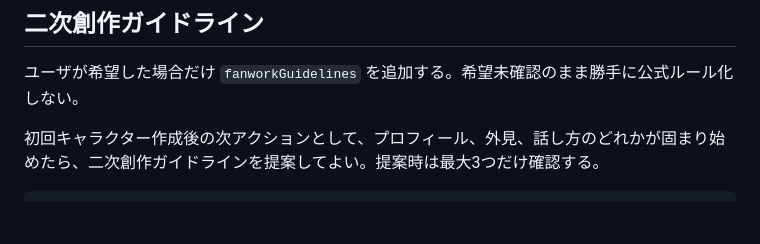
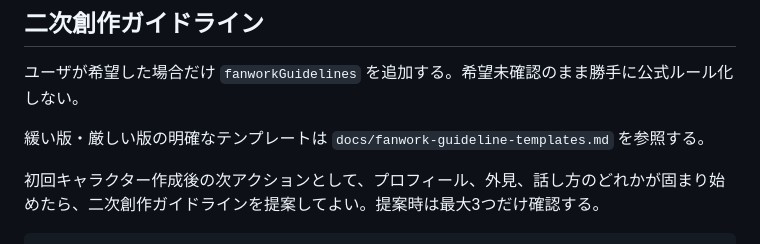
Before and after one commit to zanneninsan/CharactorCameoPJ, a Markdown page: docs/new-character-workflow.md, the part around the change. Rendered like a GitHub page; blank space fills up the shorter version.

````diff
--- a/docs/new-character-workflow.md
+++ b/docs/new-character-workflow.md
@@ -280,6 +280,8 @@ SNSは `links`、公式ゲーム・Discord・資料集・ショップなどは `
 
 ユーザが希望した場合だけ `fanworkGuidelines` を追加する。希望未確認のまま勝手に公式ルール化しない。
 
+緩い版・厳しい版の明確なテンプレートは `docs/fanwork-guideline-templates.md` を参照する。
+
 初回キャラクター作成後の次アクションとして、プロフィール、外見、話し方のどれかが固まり始めたら、二次創作ガイドラインを提案してよい。提案時は最大3つだけ確認する。
 
 ```text
````
Also changed, not shown: AGENTS.md (+1 -0 lines), docs/fanwork-guideline-templates.md (added, +144 -0 lines).
